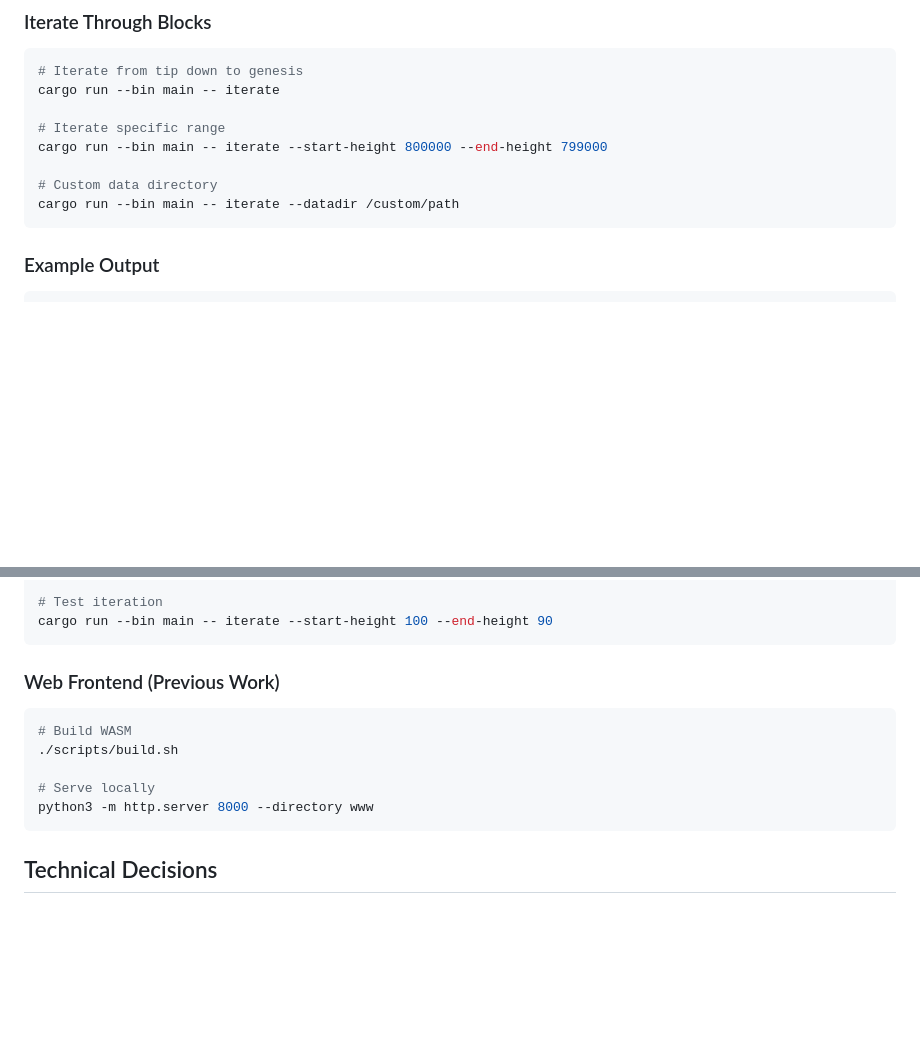
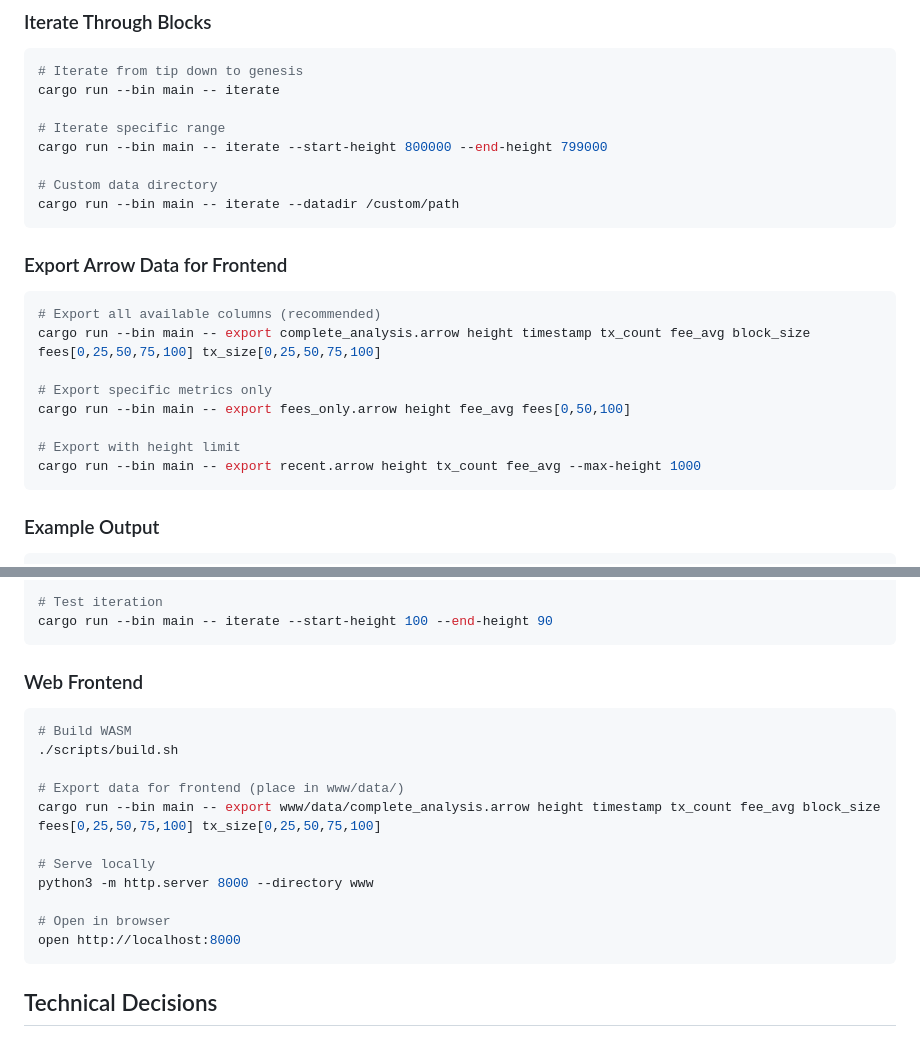
Before and after one commit to aaronmcdaid/blockstats-explorer, a Markdown page: CLAUDE.md, 2 parts joined by grey strips. Drawn GitHub-style; blank space fills up the shorter version.

````diff
--- a/CLAUDE.md
+++ b/CLAUDE.md
@@ -82,6 +90,18 @@ cargo run --bin main -- iterate --start-height 800000 --end-height 799000
 
 # Custom data directory
 cargo run --bin main -- iterate --datadir /custom/path
+```
+
+### Export Arrow Data for Frontend
+```bash
+# Export all available columns (recommended)
+cargo run --bin main -- export complete_analysis.arrow height timestamp tx_count fee_avg block_size fees[0,25,50,75,100] tx_size[0,25,50,75,100]
+
+# Export specific metrics only
+cargo run --bin main -- export fees_only.arrow height fee_avg fees[0,50,100]
+
+# Export with height limit
+cargo run --bin main -- export recent.arrow height tx_count fee_avg --max-height 1000
 ```
 
 ### Example Output
@@ -162,13 +186,19 @@ cargo run --bin main -- build-index --datadir ~/.bitcoin
 cargo run --bin main -- iterate --start-height 100 --end-height 90
 ```
 
-### Web Frontend (Previous Work)
+### Web Frontend
 ```bash
 # Build WASM
 ./scripts/build.sh
 
+# Export data for frontend (place in www/data/)
+cargo run --bin main -- export www/data/complete_analysis.arrow height timestamp tx_count fee_avg block_size fees[0,25,50,75,100] tx_size[0,25,50,75,100]
+
 # Serve locally
 python3 -m http.server 8000 --directory www
+
+# Open in browser
+open http://localhost:8000
 ```
 
 ## Technical Decisions
````
Also changed, not shown: other parts of CLAUDE.md (+63 -32 lines).
